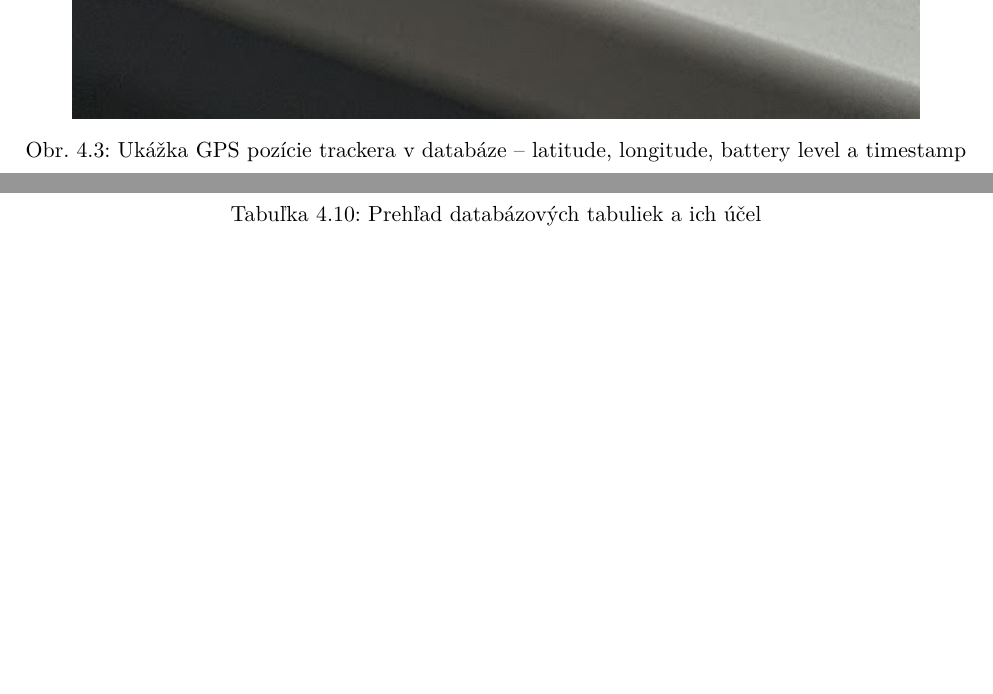
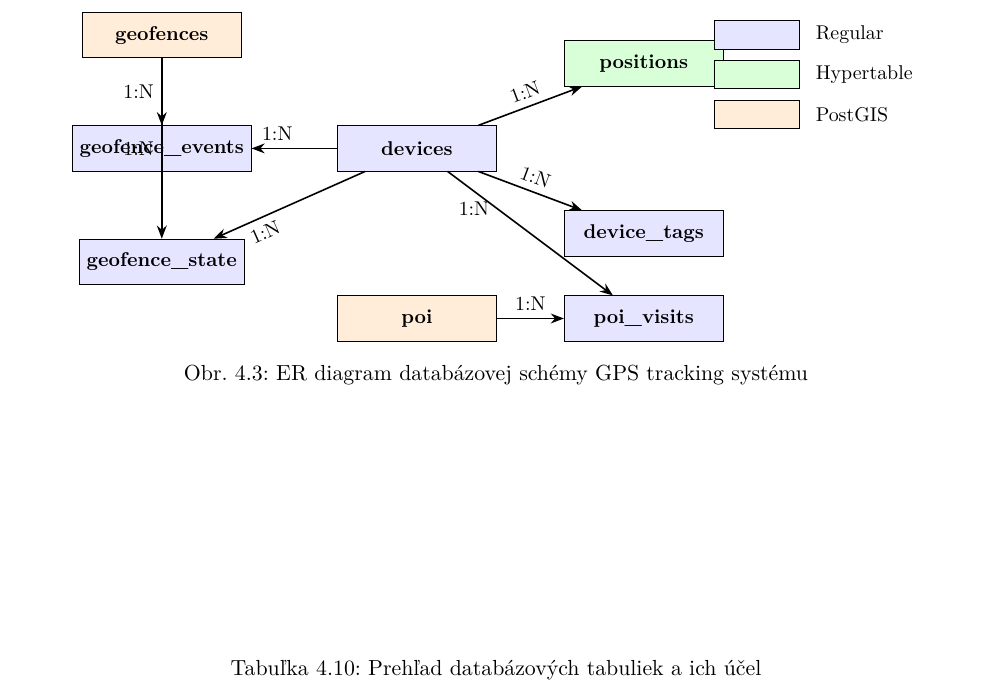
Before and after one commit to Kames003/Bakal-rska_pr-ca, a LaTeX thesis (main.tex, which reads Chapters/Chapter3_Riesenie.tex): two parts of pages 31 and 36 of 63 before the commit and part of page 35 of 62 after it, the two joined at a grey line, cut at the place of the change, the shorter picture padded with empty space. Compiled offline with pdfLaTeX.

Commit message:
feat: ER diagram databázovej schémy (TikZ) + opravy caption tabuliek
- Pridaný TikZ balík do main.tex
- Vytvorený ER diagram s farebným rozlíšením typov tabuliek
- Caption tabuľky measurement ID presunutý pod tabuľku
- Odstránený irelevantný obrázok mqtt-tracker-location
- Caption tabuľky Edge cases presunutý pod tabuľku

Co-Authored-By: Claude Opus 4.5 <noreply@anthropic.com>

```diff
--- a/Chapters/Chapter3_Riesenie.tex
+++ b/Chapters/Chapter3_Riesenie.tex
@@ -455,15 +455,6 @@ def extract_gps(measurements: list) -> dict:
     return {'lat': latitude, 'lon': longitude, 'battery': battery}
 \end{lstlisting}
 
-Obrázok~\ref{fig:mqtt-payload} zobrazuje príklad reálnej MQTT správy z~trackera zobrazenej v~pgAdmin po uložení do databázy.
-
-\begin{figure}[htbp]
-    \centering
-    \includegraphics[width=0.9\textwidth]{Figures/mqtt-tracker-location.png}
-    \caption{Ukážka GPS pozície trackera v~databáze -- latitude, longitude, battery level a~timestamp}
-    \label{fig:mqtt-payload}
-\end{figure}
-
 \subsection{Validácie a~Edge Cases}
 \label{sec:Validace}
 
@@ -653,6 +644,65 @@ Vzťahy medzi tabuľkami sú nasledovné:
     \item \textbf{geofences} (1) $\rightarrow$ (N) \textbf{geofence\_state} -- Aktuálny stav zariadení v~zóne
     \item \textbf{poi} (1) $\rightarrow$ (N) \textbf{poi\_visits} -- POI má históriu návštev
 \end{itemize}
+
+\begin{figure}[htbp]
+    \centering
+    \begin{tikzpicture}[
+        entity/.style={rectangle, draw=black, fill=blue!10, minimum width=2.8cm, minimum height=0.8cm, font=\small\bfseries},
+        hypertable/.style={rectangle, draw=black, fill=green!15, minimum width=2.8cm, minimum height=0.8cm, font=\small\bfseries},
+        postgis/.style={rectangle, draw=black, fill=orange!15, minimum width=2.8cm, minimum height=0.8cm, font=\small\bfseries},
+        relation/.style={-{Stealth}, thick},
+        every node/.style={font=\small}
+    ]
+        % Hlavná entita - devices (centrum)
+        \node[entity] (devices) at (0, 0) {devices};
+
+        % Hypertable - positions
+        \node[hypertable] (positions) at (4, 1.5) {positions};
+
+        % Regular - device_tags
+        \node[entity] (tags) at (4, -1.5) {device\_tags};
+
+        % PostGIS - geofences
+        \node[postgis] (geofences) at (-4.5, 2) {geofences};
+
+        % Regular - geofence_events
+        \node[entity] (gf_events) at (-4.5, 0) {geofence\_events};
+
+        % Regular - geofence_state
+        \node[entity] (gf_state) at (-4.5, -2) {geofence\_state};
+
+        % PostGIS - poi
+        \node[postgis] (poi) at (0, -3) {poi};
+
+        % Regular - poi_visits
+        \node[entity] (poi_visits) at (4, -3) {poi\_visits};
+
+        % Vzťahy - devices
+        \draw[relation] (devices) -- node[above, sloped] {1:N} (positions);
+        \draw[relation] (devices) -- node[above, sloped] {1:N} (tags);
+        \draw[relation] (devices) -- node[above, sloped, pos=0.7] {1:N} (gf_events);
+        \draw[relation] (devices) -- node[below, sloped, pos=0.7] {1:N} (gf_state);
+        \draw[relation] (devices) -- node[left, pos=0.3] {1:N} (poi_visits);
+
+        % Vzťahy - geofences
+        \draw[relation] (geofences) -- node[left] {1:N} (gf_events);
+        \draw[relation] (geofences) -- node[left] {1:N} (gf_state);
+
+        % Vzťahy - poi
+        \draw[relation] (poi) -- node[above] {1:N} (poi_visits);
+
+        % Legenda
+        \node[entity, minimum width=1.5cm, minimum height=0.5cm] at (6, 2) {};
+        \node[right] at (6.9, 2) {\small Regular};
+        \node[hypertable, minimum width=1.5cm, minimum height=0.5cm] at (6, 1.3) {};
+        \node[right] at (6.9, 1.3) {\small Hypertable};
+        \node[postgis, minimum width=1.5cm, minimum height=0.5cm] at (6, 0.6) {};
+        \node[right] at (6.9, 0.6) {\small PostGIS};
+    \end{tikzpicture}
+    \caption{ER diagram databázovej schémy GPS tracking systému}
+    \label{fig:er-diagram}
+\end{figure}
 
 \begin{table}[htbp]
     \centering
--- a/main.tex
+++ b/main.tex
@@ -8,6 +8,10 @@
 \usepackage{dcolumn}
 \usepackage{subfig}
 \usepackage[cpp]{diplomalst}
+
+% TikZ pre ER diagramy
+\usepackage{tikz}
+\usetikzlibrary{shapes.geometric, arrows.meta, positioning, fit, calc}
 
 % === METADATA ===
 \ThesisAuthor{Tomáš Mucha}
```
Also changed, not shown: Chapters/Chapter3_Riesenie.tex (8 more changed lines).
